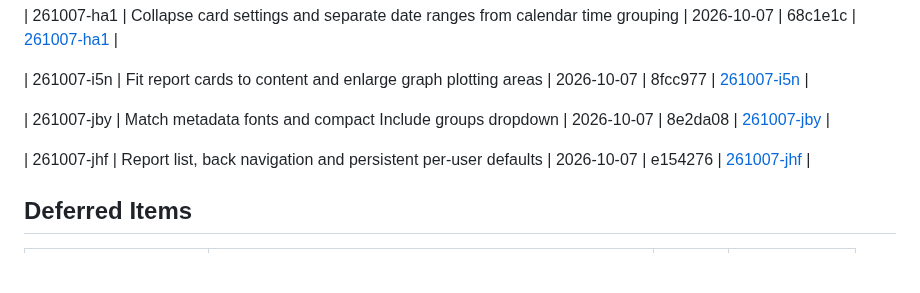
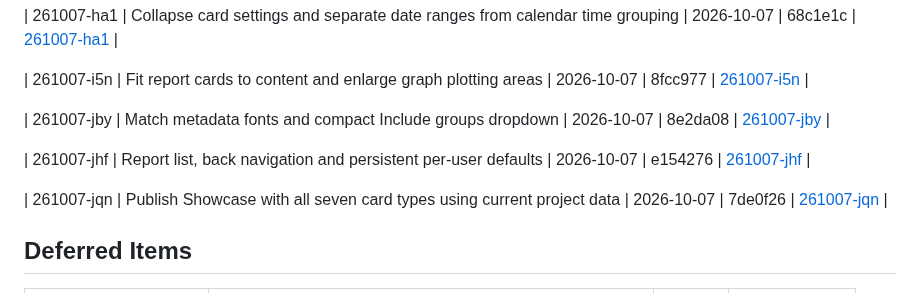
Before and after one commit to covie154/cxr-audit-site, a Markdown page: .planning/STATE.md, the part around the change. GitHub-like rendering; blank space fills up the shorter version.

Commit message:
docs: record published Showcase verification

```diff
--- a/.planning/STATE.md
+++ b/.planning/STATE.md
@@ -109,6 +109,8 @@ None yet.
 
 | 261007-jhf | Report list, back navigation and persistent per-user defaults | 2026-10-07 | e154276 | [261007-jhf](./quick/261007-jhf-add-report-list-navigation-and-per-user-/) |
 
+| 261007-jqn | Publish Showcase with all seven card types using current project data | 2026-10-07 | 7de0f26 | [261007-jqn](./quick/261007-jqn-create-showcase-report-using-existing-de/) |
+
 ## Deferred Items
 
 | Category | Item | Status | Deferred At |
```
Also changed, not shown: 2 other files.
